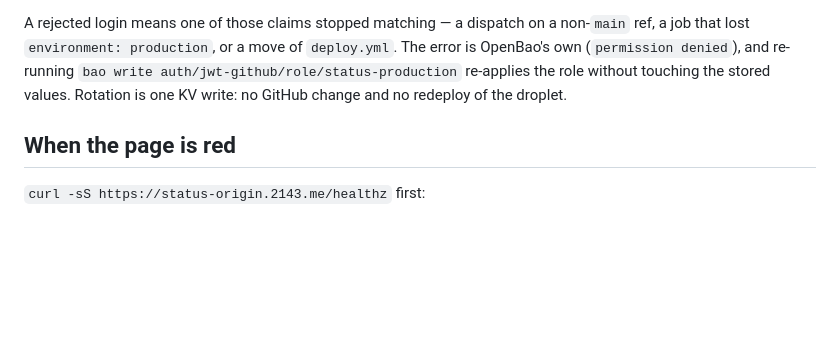
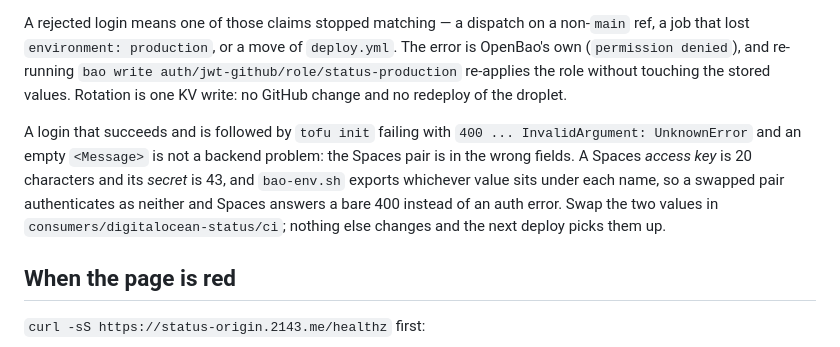
Before and after one commit to 2143-Labs/status, a Markdown page: docs/runbook.md, the part around the change. GitHub-like rendering; blank space fills up the shorter version.

Commit message:
docs(runbook): recognise a swapped Spaces credential pair (#11)
Records the failure mode that cost five deploy runs.

```diff
--- a/docs/runbook.md
+++ b/docs/runbook.md
@@ -88,6 +88,15 @@ non-`main` ref, a job that lost `environment: production`, or a move of
 touching the stored values. Rotation is one KV write: no GitHub change and no
 redeploy of the droplet.
 
+A login that succeeds and is followed by `tofu init` failing with
+`400 ... InvalidArgument: UnknownError` and an empty `<Message>` is not a
+backend problem: the Spaces pair is in the wrong fields. A Spaces *access key*
+is 20 characters and its *secret* is 43, and `bao-env.sh` exports whichever
+value sits under each name, so a swapped pair authenticates as neither and
+Spaces answers a bare 400 instead of an auth error. Swap the two values in
+`consumers/digitalocean-status/ci`; nothing else changes and the next deploy
+picks them up.
+
 ## When the page is red
 
 `curl -sS https://status-origin.2143.me/healthz` first:
```
